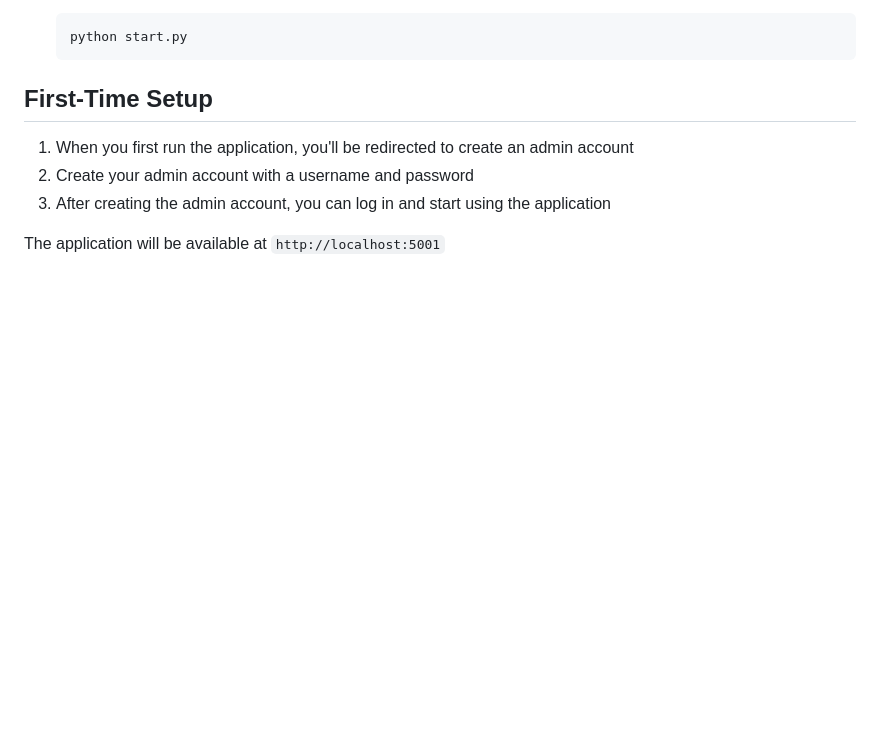
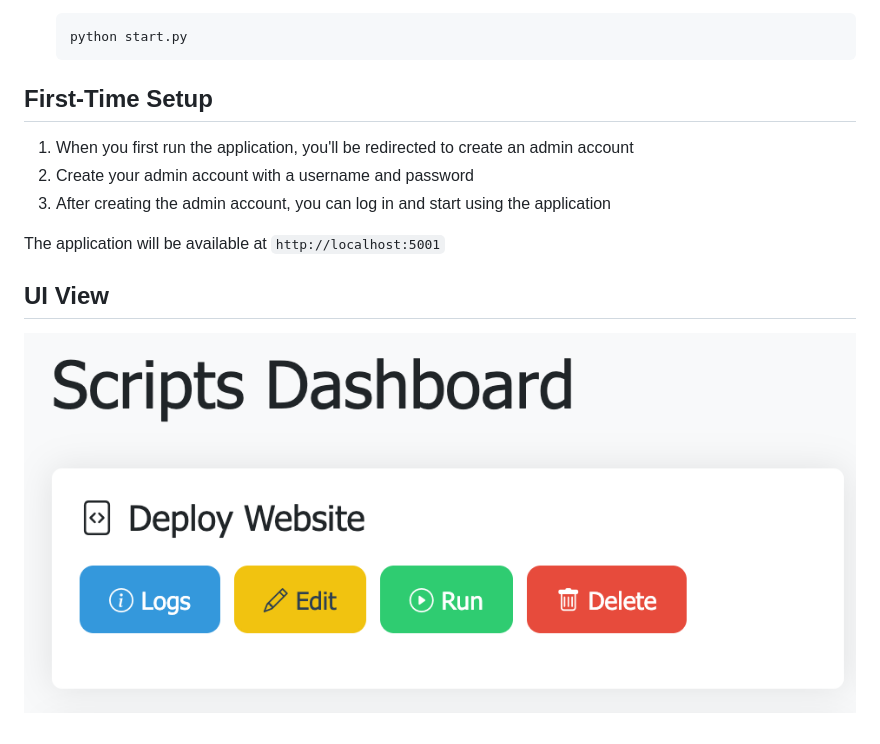
Before and after one commit to arsaIan/scruipts, a Markdown page: README.md, the part around the change. Drawn GitHub-style; pictures changed too: static/screenshot.png (added); blank space fills up the shorter version.

Commit message:
show ui in readme

```diff
--- a/README.md
+++ b/README.md
@@ -48,3 +48,7 @@ pip install -r requirements.txt
 
 
 The application will be available at `http://localhost:5001`
+
+
+## UI View
+![Screenshot](./static/screenshot.png)
```
